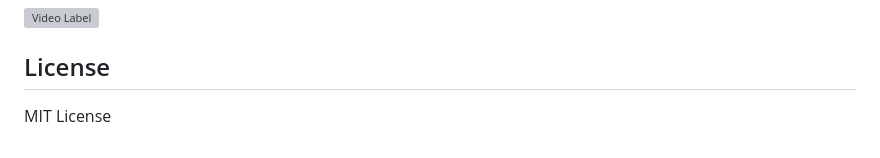
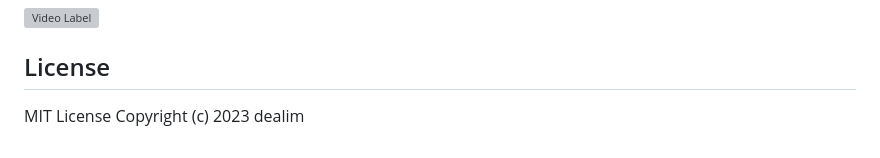
Before and after one commit to dealim/voice-doctor, a Markdown page: README.md, the part around the change. Drawn GitHub-style; grey boxes are pictures that could not be loaded.

```diff
--- a/README.md
+++ b/README.md
@@ -113,3 +113,4 @@ voice-doctor/
 
 ## License
 MIT License
+Copyright (c) 2023 dealim
```
